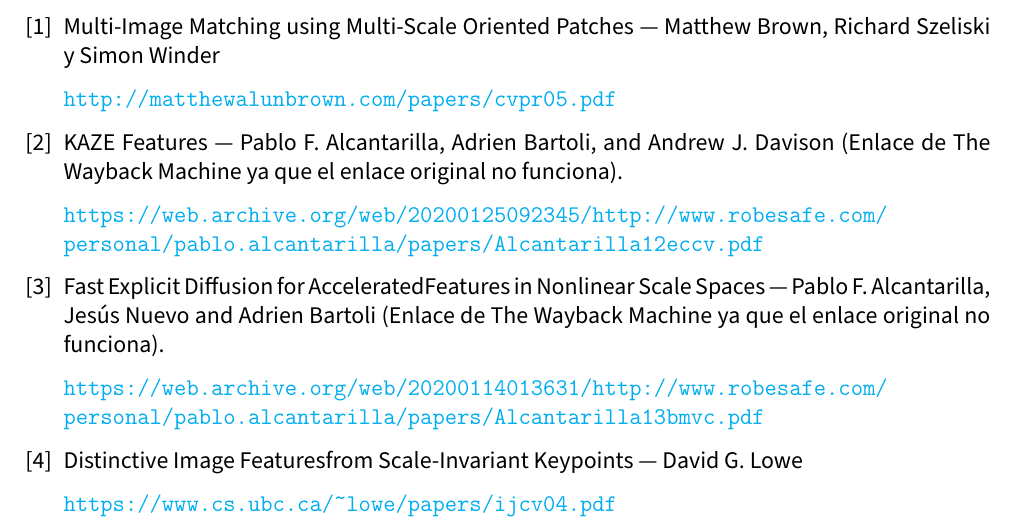
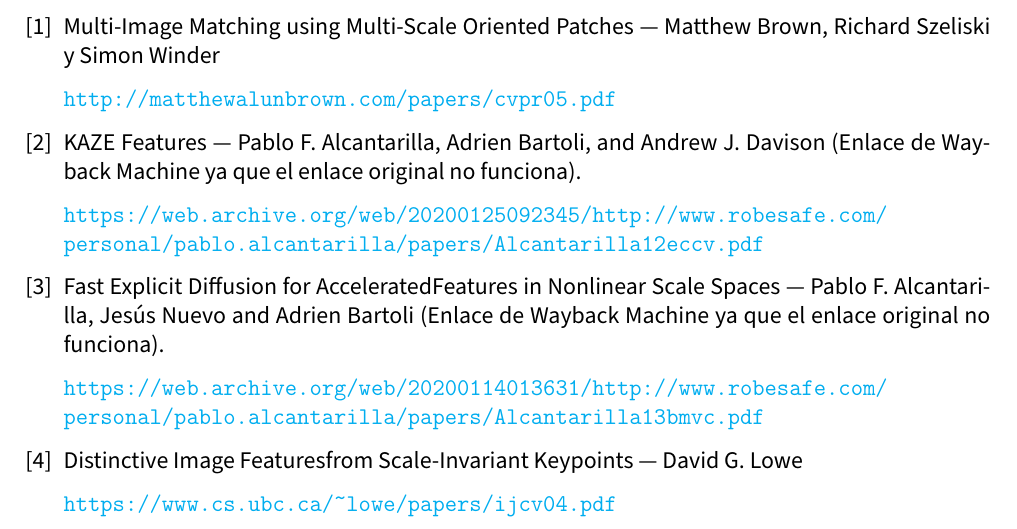
Before and after one commit to advy99/VC, a LaTeX document (p3/memoria/VC_memoria3.tex): part of page 19 of 19, cut so that both start at the same text. Compiled offline with pdfLaTeX.

Commit message:
es Wayback Machine a secas

```diff
--- a/p3/memoria/VC_memoria3.tex
+++ b/p3/memoria/VC_memoria3.tex
@@ -428,13 +428,13 @@ Como prueba de consistencia del algoritmo implementado he realizado la prueba co
 
 	\bibitem{kaze}
 
-		KAZE Features --- Pablo F. Alcantarilla, Adrien Bartoli, and Andrew J. Davison (Enlace de The Wayback Machine ya que el enlace original no funciona).
+		KAZE Features --- Pablo F. Alcantarilla, Adrien Bartoli, and Andrew J. Davison (Enlace de Wayback Machine ya que el enlace original no funciona).
 
 		\url{https://web.archive.org/web/20200125092345/http://www.robesafe.com/personal/pablo.alcantarilla/papers/Alcantarilla12eccv.pdf}
 
 	\bibitem{akaze}
 
-		Fast Explicit Diffusion for AcceleratedFeatures in Nonlinear Scale Spaces --- Pablo F. Alcantarilla, Jesús Nuevo and Adrien Bartoli (Enlace de The Wayback Machine ya que el enlace original no funciona).
+		Fast Explicit Diffusion for AcceleratedFeatures in Nonlinear Scale Spaces --- Pablo F. Alcantarilla, Jesús Nuevo and Adrien Bartoli (Enlace de Wayback Machine ya que el enlace original no funciona).
 
 		\url{https://web.archive.org/web/20200114013631/http://www.robesafe.com/personal/pablo.alcantarilla/papers/Alcantarilla13bmvc.pdf}
 
```
